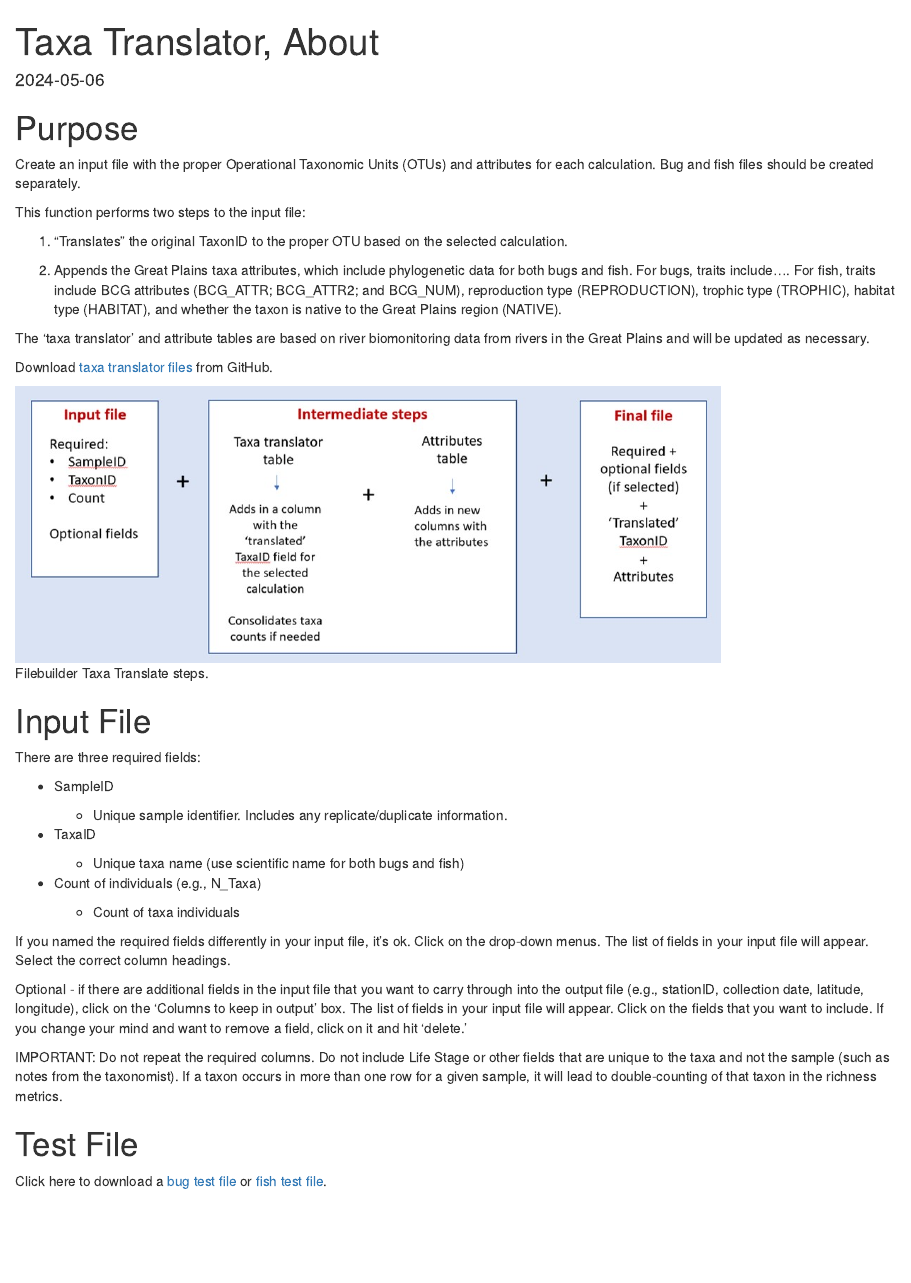
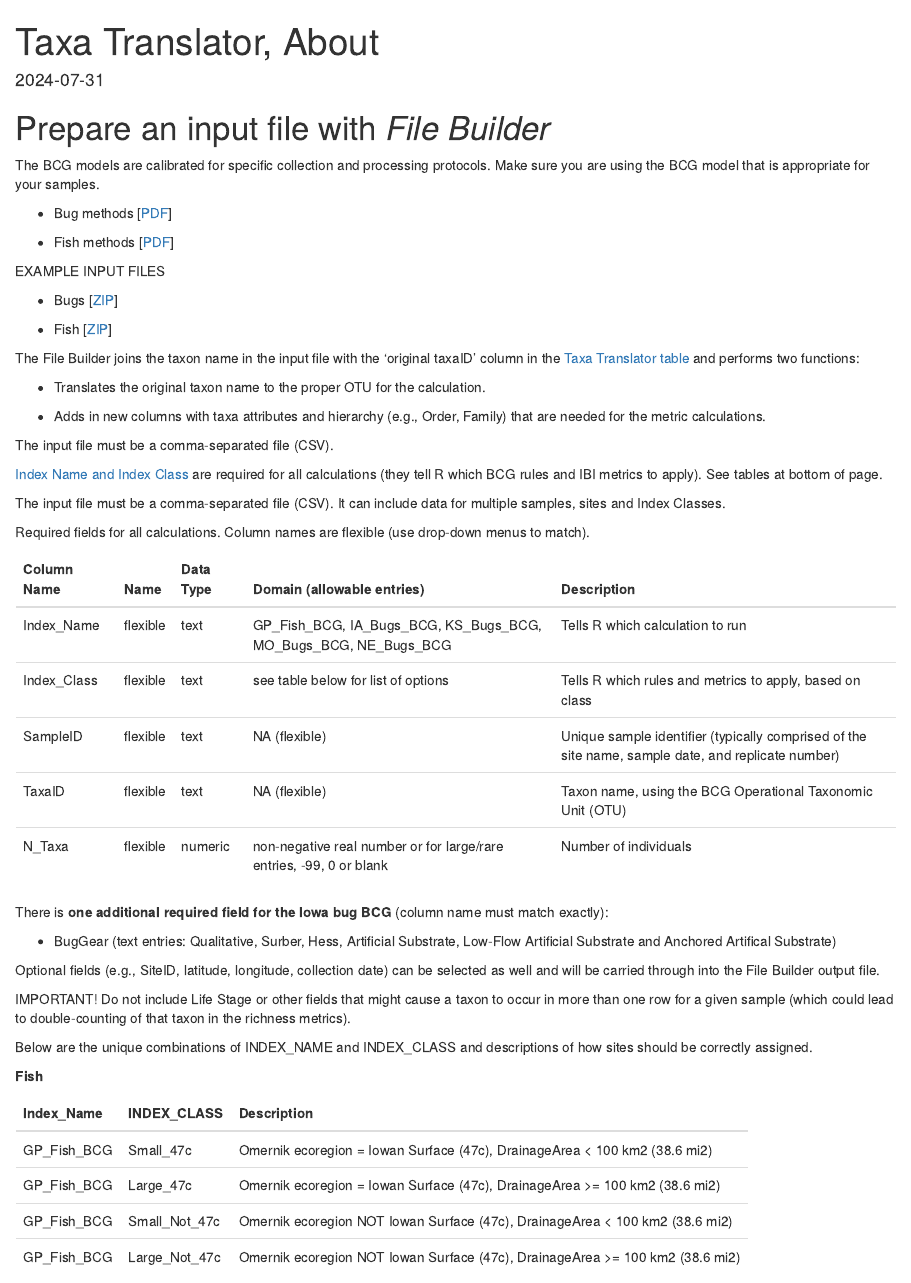
Before and after one commit to leppott/GreatPlainsBCGCalc, an R Markdown document (inst/apps/GreatPlainsBCGCalc/external/RMD/ShinyHTML_FB_TaxaTrans_1About.Rmd): the page in a window 1100 px wide, from its top. Rendered offline with R 4.5, knitr and Pandoc, with nearby package versions; drawn as R Markdown's standard HTML page in place of the format the file asks for.

Commit message:
v0.0.3.9010
Updated UI of within-app file builder tab

````diff
--- a/inst/apps/GreatPlainsBCGCalc/external/RMD/ShinyHTML_FB_TaxaTrans_1About.Rmd
+++ b/inst/apps/GreatPlainsBCGCalc/external/RMD/ShinyHTML_FB_TaxaTrans_1About.Rmd
@@ -14,46 +14,47 @@ knitr::opts_chunk$set(echo = FALSE
                       , message = FALSE)
 ```
 
-# Purpose
+# Prepare an input file with *File Builder*
 
-Create an input file with the proper Operational Taxonomic Units (OTUs)
-and attributes for each calculation. Bug and fish files should be
-created separately.
+The BCG models are calibrated for specific collection and processing
+protocols. Make sure you are using the BCG model that is appropriate for
+your samples.
 
-This function performs two steps to the input file:
+-   Bug methods
+    [<a href="https://github.com/Blocktt/GreatPlainsBCGCalc/raw/main/inst/apps/GreatPlainsBCGCalc/www/links/GP_Bug_Methods_20240730.pdf" target="blank">PDF</a>]
 
-1.  "Translates" the original TaxonID to the proper OTU based on the
-    selected calculation.
+-   Fish methods
+    [<a href="https://github.com/Blocktt/GreatPlainsBCGCalc/raw/main/inst/apps/GreatPlainsBCGCalc/www/links/GP_Fish_Methods_20240730.pdf" target="blank">PDF</a>]
 
-2.  Appends the Great Plains taxa attributes, which include phylogenetic
-    data for both bugs and fish. For bugs, traits include.... For fish,
-    traits include BCG attributes (BCG_ATTR; BCG_ATTR2; and BCG_NUM),
-    reproduction type (REPRODUCTION), trophic type (TROPHIC), habitat
-    type (HABITAT), and whether the taxon is native to the Great Plains
-    region (NATIVE).
+EXAMPLE INPUT FILES
 
-The 'taxa translator' and attribute tables are based on river
-biomonitoring data from rivers in the Great Plains and will be updated
-as necessary.
+-   Bugs
+    [<a href="https://github.com/Blocktt/GreatPlainsBCGCalc/raw/main/inst/apps/GreatPlainsBCGCalc/www/links/TestFiles_FileBuilder_Bugs_20240730.zip" target="blank">ZIP</a>]
 
-Download
-<a href="https://github.com/leppott/BioMonTools_SupportFiles/tree/main/data/taxa_official" target = "_blank">taxa
-translator files</a> from GitHub.
+-   Fish
+    [<a href="https://github.com/Blocktt/GreatPlainsBCGCalc/raw/main/inst/apps/GreatPlainsBCGCalc/www/links/TestFiles_FileBuilder_Fish_20240730.zip" target="blank">ZIP</a>]
 
-![Filebuilder Taxa Translate
-steps.](images/FileBuilder_TaxaTrans_About_Fig1.jpg){width="80%"}
+The File Builder joins the taxon name in the input file with the
+‘original taxaID’ column in the
+<a href="https://github.com/leppott/BioMonTools_SupportFiles/tree/main/data/taxa_official/GP" target="blank">Taxa
+Translator table</a> and performs two functions:
 
-# Input File
+-   Translates the original taxon name to the proper OTU for the
+    calculation.
 
-There are three required fields:
+-   Adds in new columns with taxa attributes and hierarchy (e.g., Order,
+    Family) that are needed for the metric calculations.
 
--   SampleID
+The input file must be a comma-separated file (CSV).
 
-    -   Unique sample identifier. Includes any replicate/duplicate
-        information.
+<a href="https://github.com/Blocktt/GreatPlainsBCGCalc/raw/main/inst/apps/GreatPlainsBCGCalc/www/links/IndexNameClass_20240730.zip" target="blank">Index
+Name and Index Class</a> are required for all calculations (they tell R
+which BCG rules and IBI metrics to apply). See tables at bottom of page.
 
--   TaxaID
+The input file must be a comma-separated file (CSV). It can include data
+for multiple samples, sites and Index Classes.
 
-    -   Unique taxa name (use scientific name for both bugs and fish)
+Required fields for all calculations. Column names are flexible (use
+drop-down menus to match).
 
--   Count of individuals (e.g., N_Taxa)
+```{r table_req}
@@ -60,2 +65,2 @@ There are three required fields:
 
-    -   Count of taxa individuals
+# Data
@@ -62,25 +70,28 @@ There are three required fields:
 
-If you named the required fields differently in your input file, it's
-ok. Click on the drop-down menus. The list of fields in your input file
-will appear. Select the correct column headings.
+options(knitr.kable.NA = '')
+df %>%
+  kable() %>%
+  kable_styling(full_width = F, position = "left")
+```
 
-Optional - if there are additional fields in the input file that you
-want to carry through into the output file (e.g., stationID, collection
-date, latitude, longitude), click on the 'Columns to keep in output'
-box. The list of fields in your input file will appear. Click on the
-fields that you want to include. If you change your mind and want to
-remove a field, click on it and hit 'delete.'
+There is **one additional required field for the Iowa bug BCG** (column
+name must match exactly):
 
-IMPORTANT: Do not repeat the required columns. Do not include Life Stage
-or other fields that are unique to the taxa and not the sample (such as
-notes from the taxonomist). If a taxon occurs in more than one row for a
-given sample, it will lead to double-counting of that taxon in the
-richness metrics.
+-   BugGear (text entries: Qualitative, Surber, Hess, Artificial
+    Substrate, Low-Flow Artificial Substrate and Anchored Artifical
+    Substrate)
 
-# Test File
+Optional fields (e.g., SiteID, latitude, longitude, collection date) can
+be selected as well and will be carried through into the File Builder
+output file.
 
-Click here to download a
-<a href="https://raw.githubusercontent.com/Blocktt/ShinyAppDocuments/main/GreatPlainsBCGCalc/Example_Files/GreatPlains_Fish_BioMonTools_Input_20240502.csv" target="_blank">bug
-test file</a> or
-<a href="https://raw.githubusercontent.com/Blocktt/ShinyAppDocuments/main/GreatPlainsBCGCalc/Example_Files/GreatPlains_Fish_BioMonTools_Input_20240502.csv" target="_blank">fish
-test file</a>.
+IMPORTANT! Do not include Life Stage or other fields that might cause a
+taxon to occur in more than one row for a given sample (which could lead
+to double-counting of that taxon in the richness metrics).
+
+Below are the unique combinations of INDEX_NAME and INDEX_CLASS and
+descriptions of how sites should be correctly assigned.
+
+**Fish**
+
+```{r table_req3}
@@ -86,0 +103 @@ test file</a>.
+# Data
@@ -86,0 +108,2 @@ test file</a>.
+options(knitr.kable.NA = '')
+df %>%
````
Also changed, not shown: inst/apps/GreatPlainsBCGCalc/external/tab_filebuilder_taxatrans.R (+27 -16 lines), inst/apps/GreatPlainsBCGCalc/global.R (+1 -1 lines), inst/apps/GreatPlainsBCGCalc/external/RMD/files/Requirements.xlsx (added), inst/apps/GreatPlainsBCGCalc/www/links/GP_Bugs_IndexNameClass_20240730.xlsx (deleted), inst/apps/GreatPlainsBCGCalc/www/links/GP_Fish_IndexNameClass_20240730.xlsx (deleted), inst/apps/GreatPlainsBCGCalc/www/links/RequiredFields_GP_FileBuilder_20240730.xlsx (deleted), inst/apps/GreatPlainsBCGCalc/external/RMD/ShinyHTML_FB_TaxaTrans_1About.Rmd (44 more changed lines), 1 other file.
